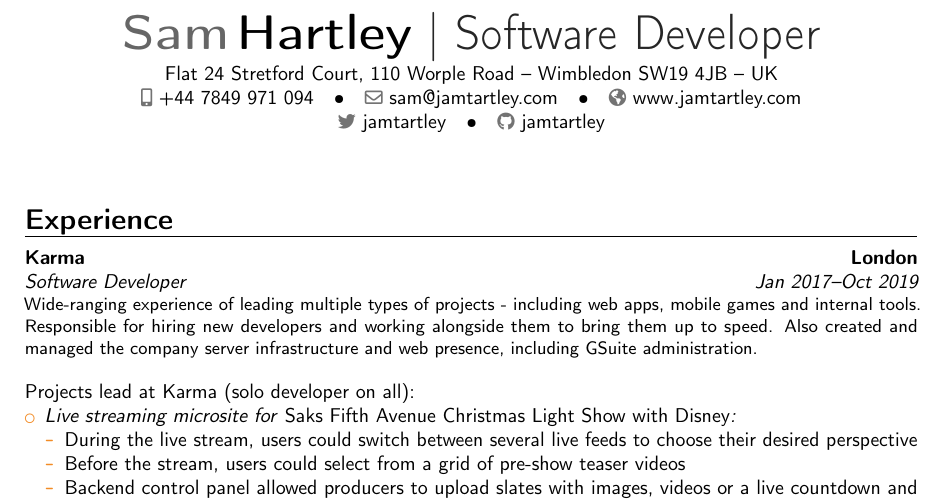
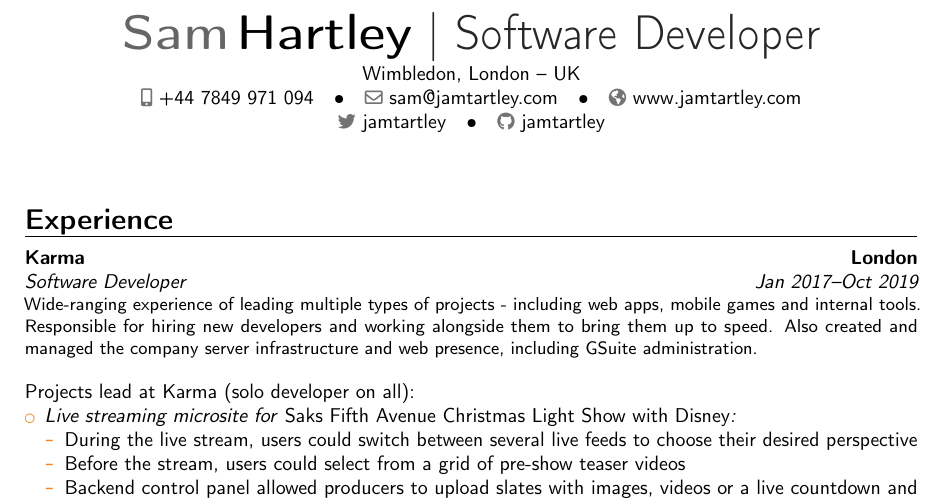
Before and after one commit to jamtartley/cv, a LaTeX CV (cv.tex): part of page 1 of 2, cut so that both start at the same text. Compiled offline with pdfLaTeX.

Commit message:
REDACTED

```diff
--- a/cv.tex
+++ b/cv.tex
@@ -7,7 +7,7 @@
 
 \name{Sam}{Hartley}
 \title{Software Developer}
-\address{Flat 24 Stretford Court, 110 Worple Road}{Wimbledon SW19 4JB}{UK}
+\address{Wimbledon, London}{UK}
 \phone[mobile]{+44~7849~971~094}
 \email{sam@jamtartley.com}
 \homepage{www.jamtartley.com}
```
Also changed, not shown: cv.pdf.
